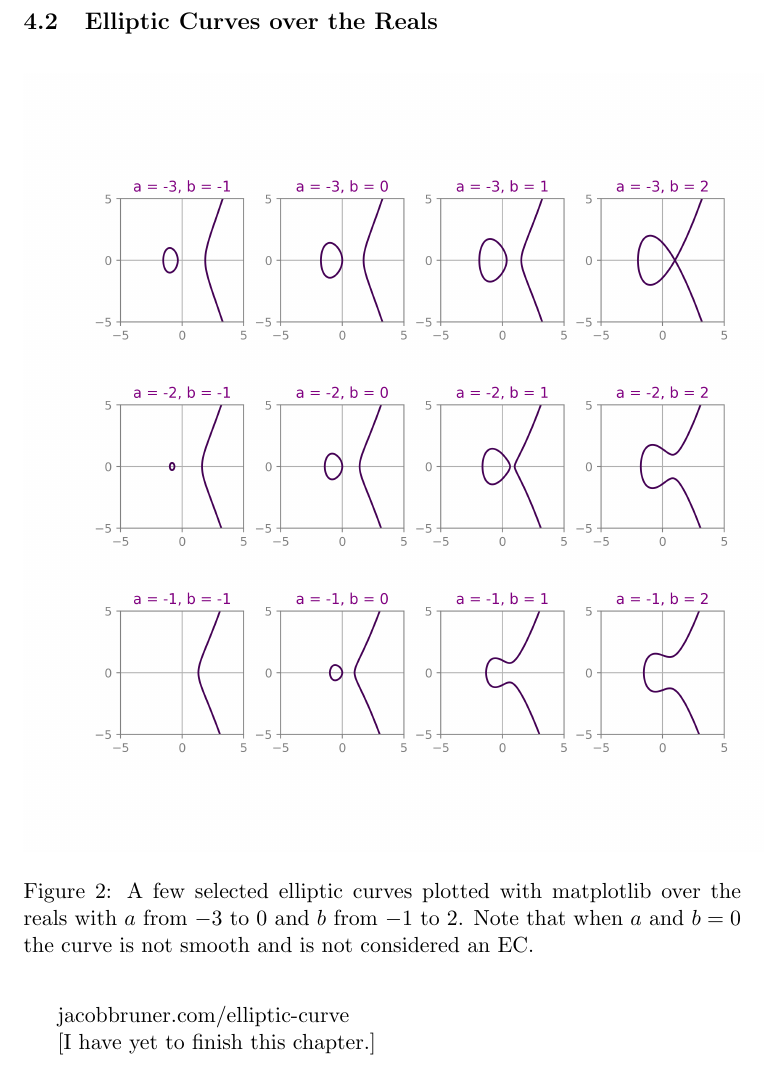
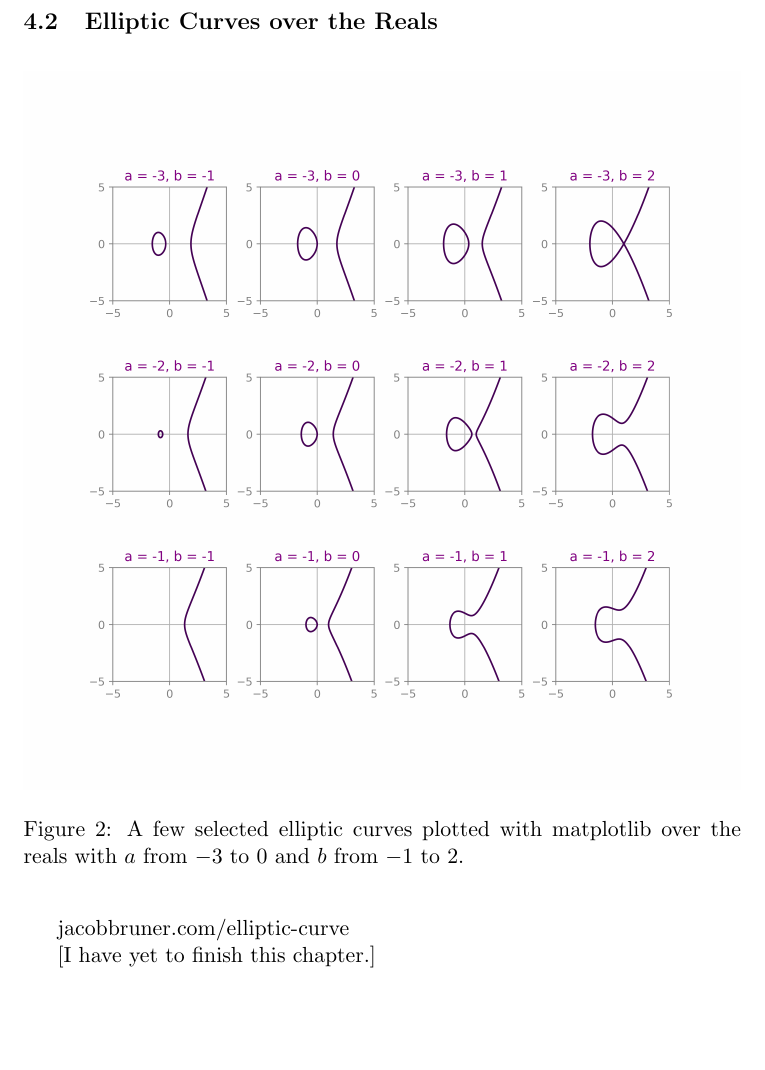
Before and after one commit to JakeBruner/IB-extended-essay, a LaTeX document (extendedessay.tex): part of page 12 of 14, cut so that both start at the same text, the shorter picture padded with empty space. Compiled offline with pdfLaTeX.

```diff
--- a/extendedessay.tex
+++ b/extendedessay.tex
@@ -219,8 +219,9 @@
 
 \begin{figure}[h]
 \begin{center}
-\includegraphics[scale=.6]{elliptic_curves.png}
-\caption{A few selected elliptic curves plotted with matplotlib over the reals with $a$ from $-3$ to $0$ and $b$ from  $-1$ to $2$. Note that when $a$ and $b = 0$ the curve is not smooth and is not considered an EC.}
+\includegraphics[width=\linewidth]{elliptic_curves.png}
+\caption{A few selected elliptic curves plotted with matplotlib over the reals with $a$ from $-3$ to $0$ and $b$ from  $-1$ to $2$.}
+\label{fig:realECs}
 \end{center}
 \end{figure}
 
```
Also changed, not shown: cubic_function.png (added), extendedessay.pdf, 3 other files.
